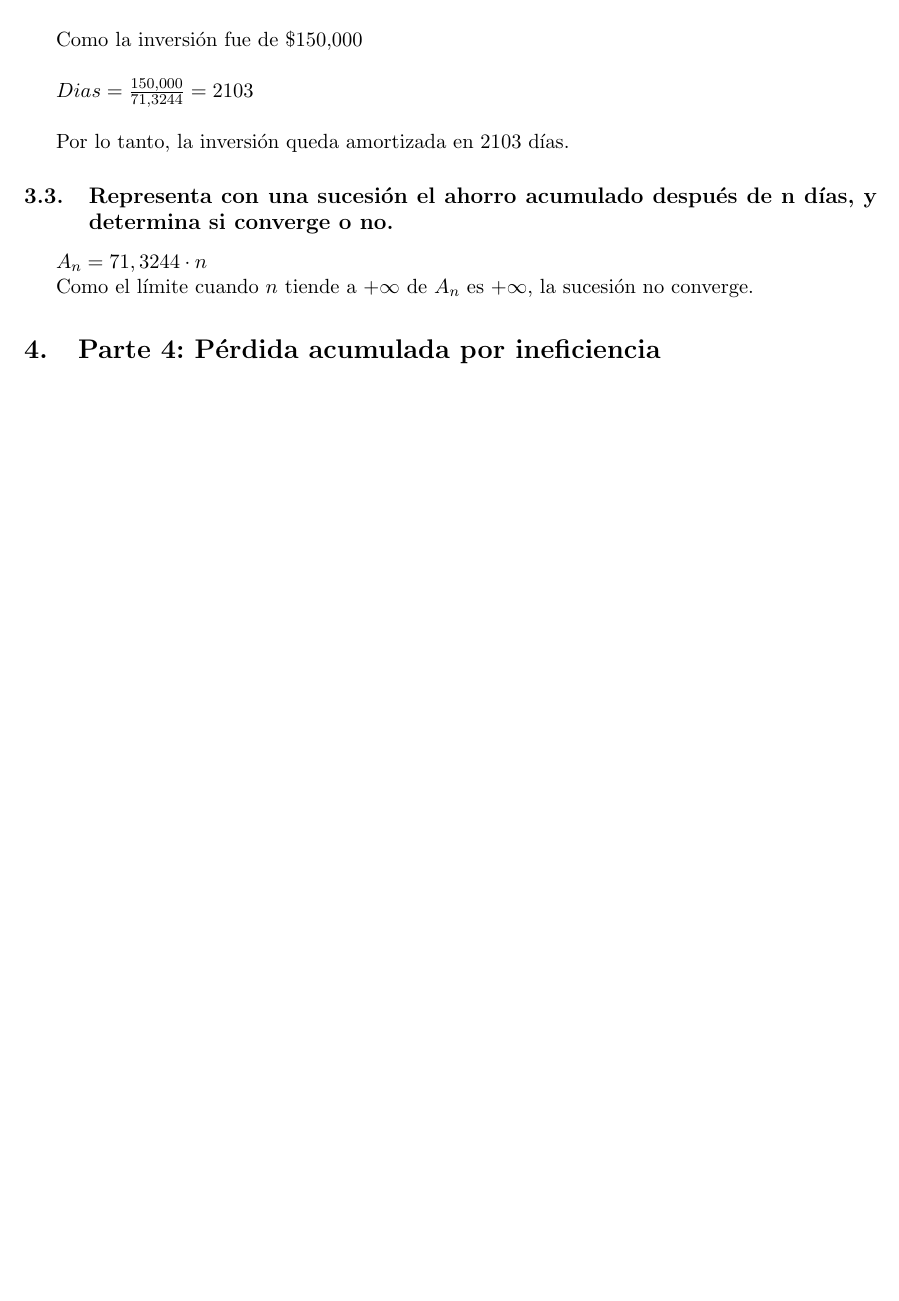
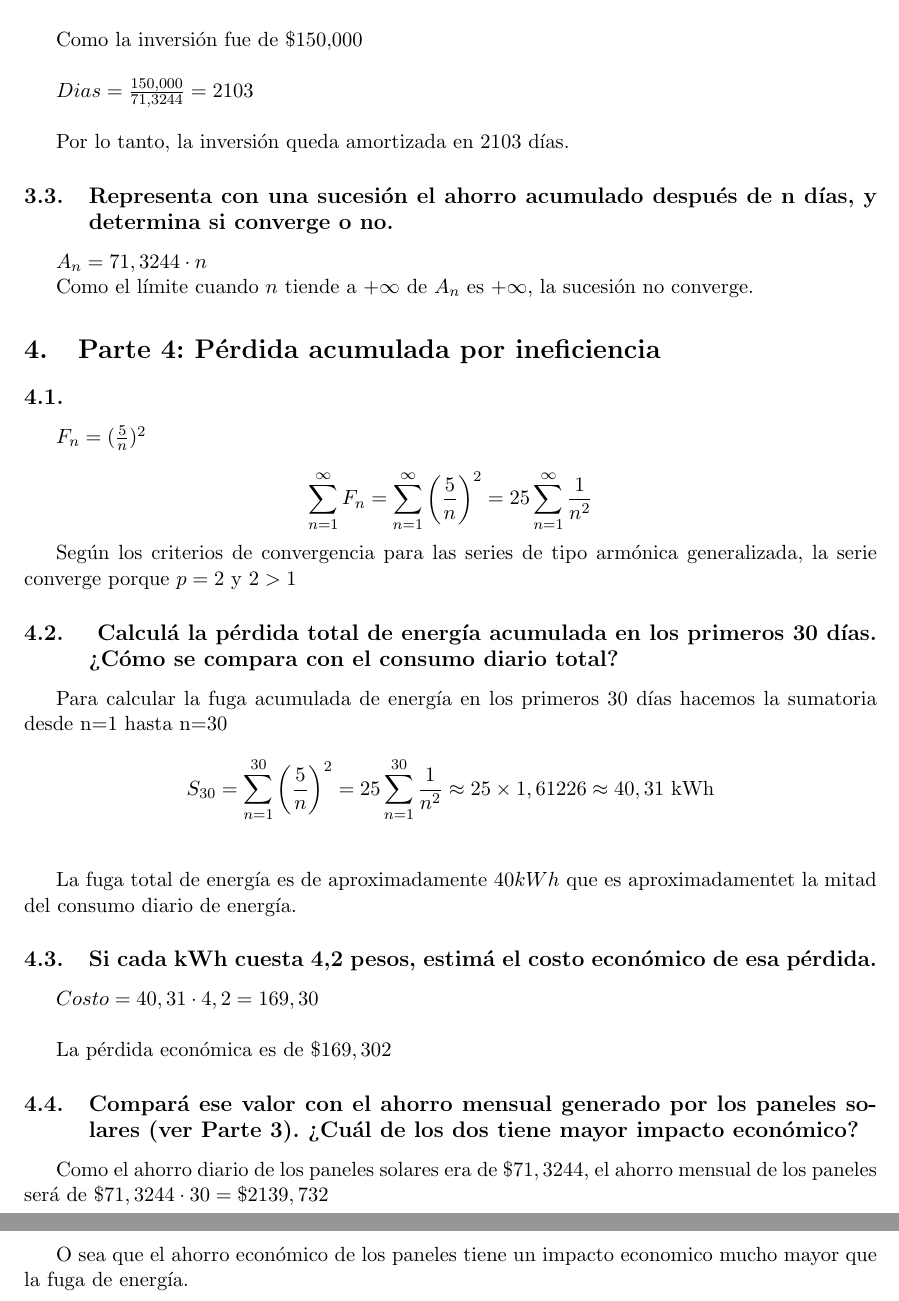
Before and after one commit to Can3do/CUV_O2, a LaTeX document (main.tex): part of page 6 of 6 before the commit and two parts of pages 6 and 7 of 7 after it, the two joined at a grey line, cut so that both start at the same text, the shorter picture padded with empty space. Compiled offline with pdfLaTeX.

Commit message:
Terminado

```diff
--- a/main.tex
+++ b/main.tex
@@ -17,7 +17,7 @@
 
 %opening
 \title{Obligatorio 2 \\ Cálculo en una variable}
-\author{Franco Cardozo y Juan Pablo Canedo}
+\author{Juan Pablo Canedo y Franco Cardozo}
 \date{}
 
 \begin{document}
@@ -194,4 +194,30 @@ Como el límite cuando $n$ tiende a $+\infty$ de $A_n$ es $+\infty$, la sucesió
 
 \section{Parte 4: Pérdida acumulada por ineficiencia}
 
+\subsection{}
+$F_n = (\frac{5}{n})^2$
+
+\[ \sum_{n=1}^{\infty}F_{n} = \sum_{n=1}^{\infty}\left(\frac{5}{n}\right)^{2} = 25 \sum_{n=1}^{\infty}\frac{1}{n^{2}} \]
+
+Según los criterios de convergencia para las series de tipo armónica generalizada, la serie converge porque $p=2$ y $2 > 1$
+
+\subsection{ Calculá la pérdida total de energía acumulada en los primeros 30 días. ¿Cómo se compara con el consumo diario total?}
+
+Para calcular la fuga acumulada de energía en los primeros 30 días hacemos la sumatoria desde n=1 hasta n=30
+
+\[ S_{30} = \sum_{n=1}^{30}\left(\frac{5}{n}\right)^{2} = 25 \sum_{n=1}^{30}\frac{1}{n^{2}} \approx 25 \times 1,61226 \approx 40,31 \text{ kWh} \] \\
+
+La fuga total de energía es de aproximadamente $40kWh$ que es aproximadamentet la mitad del consumo diario de energía.
+
+\subsection{Si cada kWh cuesta 4,2 pesos, estimá el costo económico de esa pérdida.}
+
+$Costo = 40,31 \cdot 4,2 = 169,30$ \\
+
+La pérdida económica es de $\$169,302$
+
+\subsection{Compará ese valor con el ahorro mensual generado por los paneles solares (ver Parte 3). ¿Cuál de los dos tiene mayor impacto económico?}
+
+Como el ahorro diario de los paneles solares era de $\$71, 3244$, el ahorro mensual de los paneles será de $\$71,3244 \cdot 30 = \$2139,732$ \\
+
+O sea que el ahorro económico de los paneles tiene un impacto economico mucho mayor que la fuga de energía.
 \end{document}
```
Also changed, not shown: main.tex (8 more changed lines).
